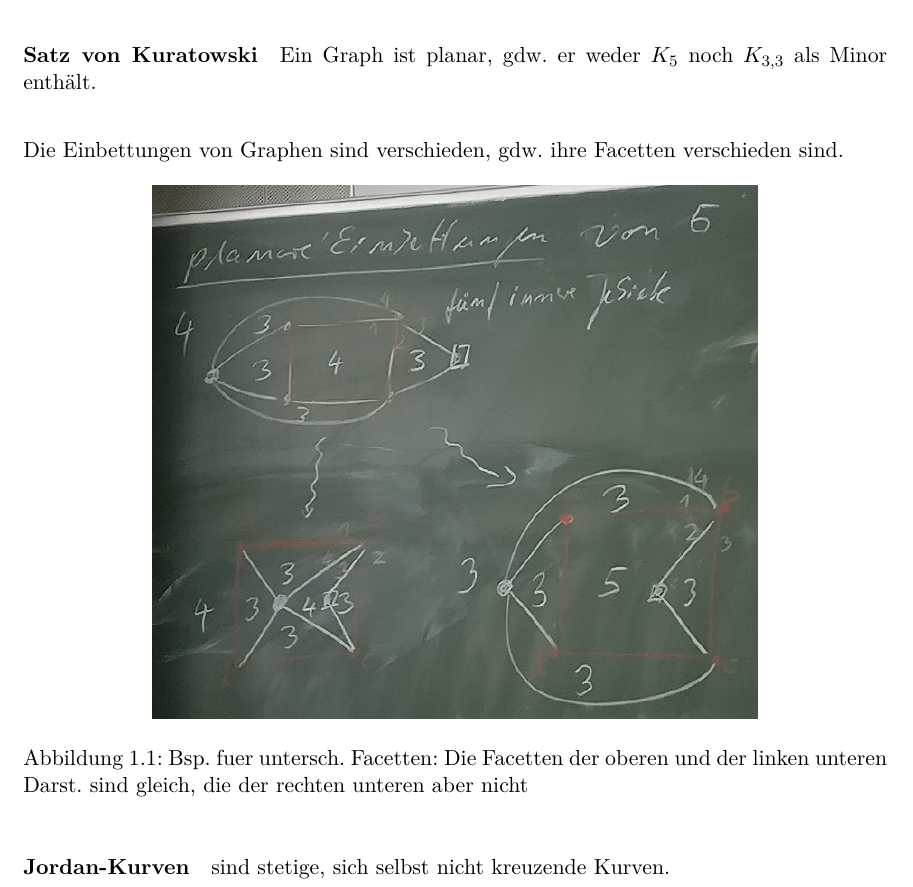
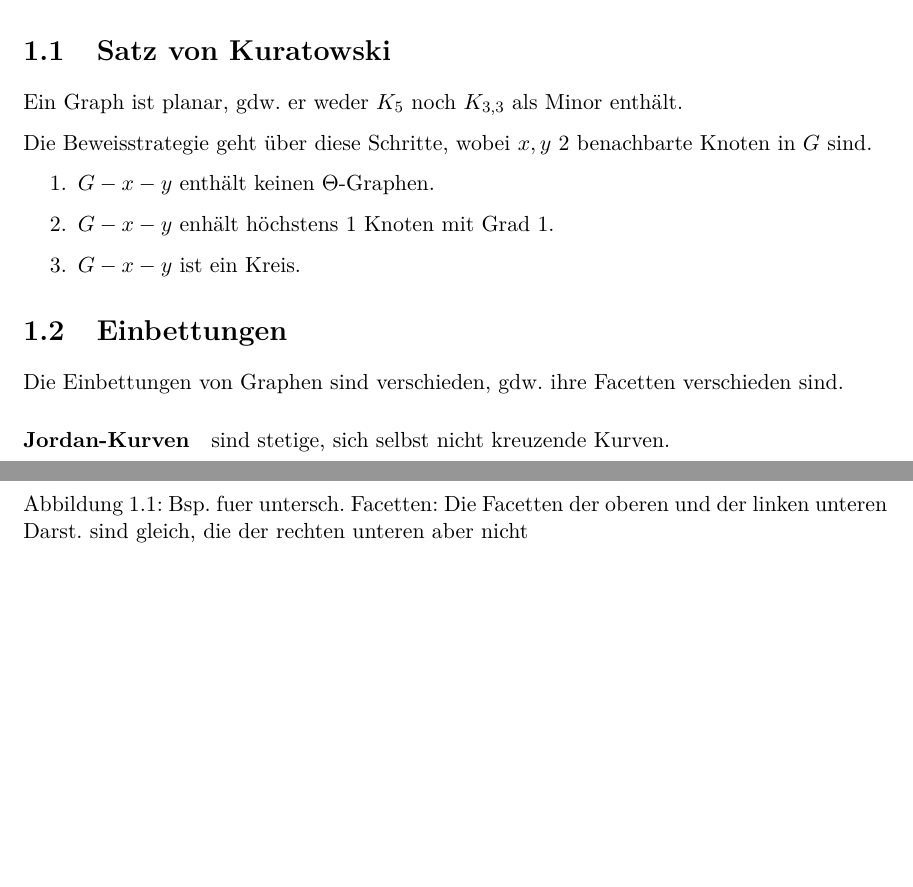
Before and after one commit to m1cm1c/Zusammenfassung-Algorithmen-f-r-planare-Graphen, a LaTeX document (Summary.tex): part of page 4 of 20 before the commit and two parts of pages 4 and 5 of 21 after it, the two joined at a grey line, cut so that both start at the same text, the shorter picture padded with empty space. Compiled offline with pdfLaTeX.

Commit message:
Füge Beweisstrategie für Satz von Kuratowski hinzu.

```diff
--- a/Summary.tex
+++ b/Summary.tex
@@ -77,14 +77,23 @@
 \tableofcontents
 
 \chapter{Einführung}
-Einen Graphen auf Planarität zu prüfen, ist in $\mathcal{O}(n)$ möglich. Das liegt mit daran, dass die Anzahl der Kanten von planaren Graphen in $\mathcal{O}(n)$ liegt.\\
+Einen Graphen auf Planarität zu prüfen, ist in $\mathcal{O}(n)$ möglich. Das liegt mit daran, dass die Anzahl der Kanten von planaren Graphen in $\mathcal{O}(n)$ liegt.
 
-\paragraph{Satz von Kuratowski} Ein Graph ist planar, gdw. er weder $K_5$ noch $K_{3, 3}$ als Minor enthält.\\
+\section{Satz von Kuratowski}
+Ein Graph ist planar, gdw. er weder $K_5$ noch $K_{3, 3}$ als Minor enthält.
 
+Die Beweisstrategie geht über diese Schritte, wobei $x, y$ 2 benachbarte Knoten in $G$ sind.
+\begin{enumerate}
+    \item $G - x - y$ enthält keinen $\Theta$-Graphen.
+    \item $G - x - y$ enhält höchstens 1 Knoten mit Grad 1.
+    \item $G - x - y$ ist ein Kreis.
+\end{enumerate}
+
+\section{Einbettungen}
 Die Einbettungen von Graphen sind verschieden, gdw. ihre Facetten verschieden sind.
 \fig{Bsp. fuer untersch. Facetten: Die Facetten der oberen und der linken unteren Darst. sind gleich, die der rechten unteren aber nicht}{.7}
 
-\paragraph{Jordan-Kurven} sind stetige, sich selbst nicht kreuzende Kurven.\\
+\paragraph{Jordan-Kurven} sind stetige, sich selbst nicht kreuzende Kurven.
 
 
 \section{Dualgraph $G^*$}
```
